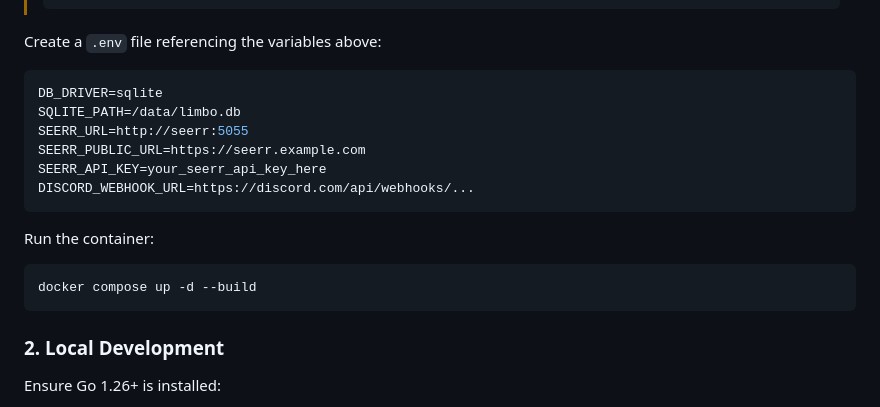
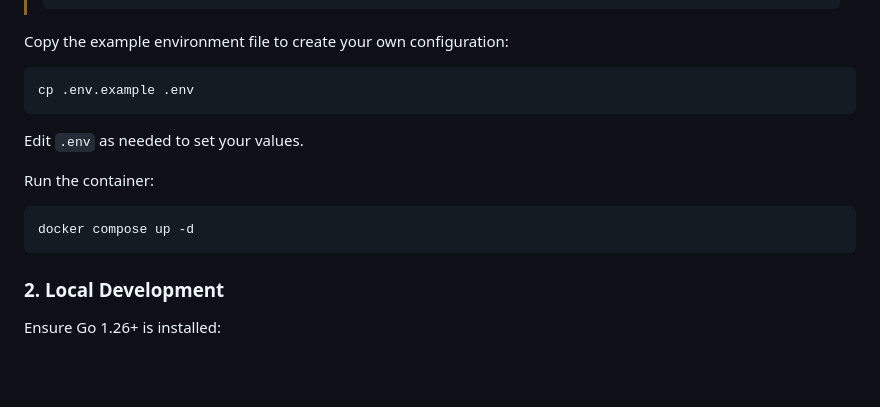
Before and after one commit to smark91/limbo, a Markdown page: README.md, the part around the change. Rendered like a GitHub page; blank space fills up the shorter version.

Commit message:
docs: simplify limbo setup instructions by referencing .env.example and removing build flag from docker compose command

````diff
--- a/README.md
+++ b/README.md
@@ -141,20 +141,17 @@ secrets:
 >       retries: 3
 > ```
 
-Create a `.env` file referencing the variables above:
+Copy the example environment file to create your own configuration:
 
-```env
-DB_DRIVER=sqlite
-SQLITE_PATH=/data/limbo.db
-SEERR_URL=http://seerr:5055
-SEERR_PUBLIC_URL=https://seerr.example.com
-SEERR_API_KEY=your_seerr_api_key_here
-DISCORD_WEBHOOK_URL=https://discord.com/api/webhooks/...
+```bash
+cp .env.example .env
 ```
+
+Edit `.env` as needed to set your values.
 
 Run the container:
 ```bash
-docker compose up -d --build
+docker compose up -d
 ```
 
 ### 2. Local Development
````
